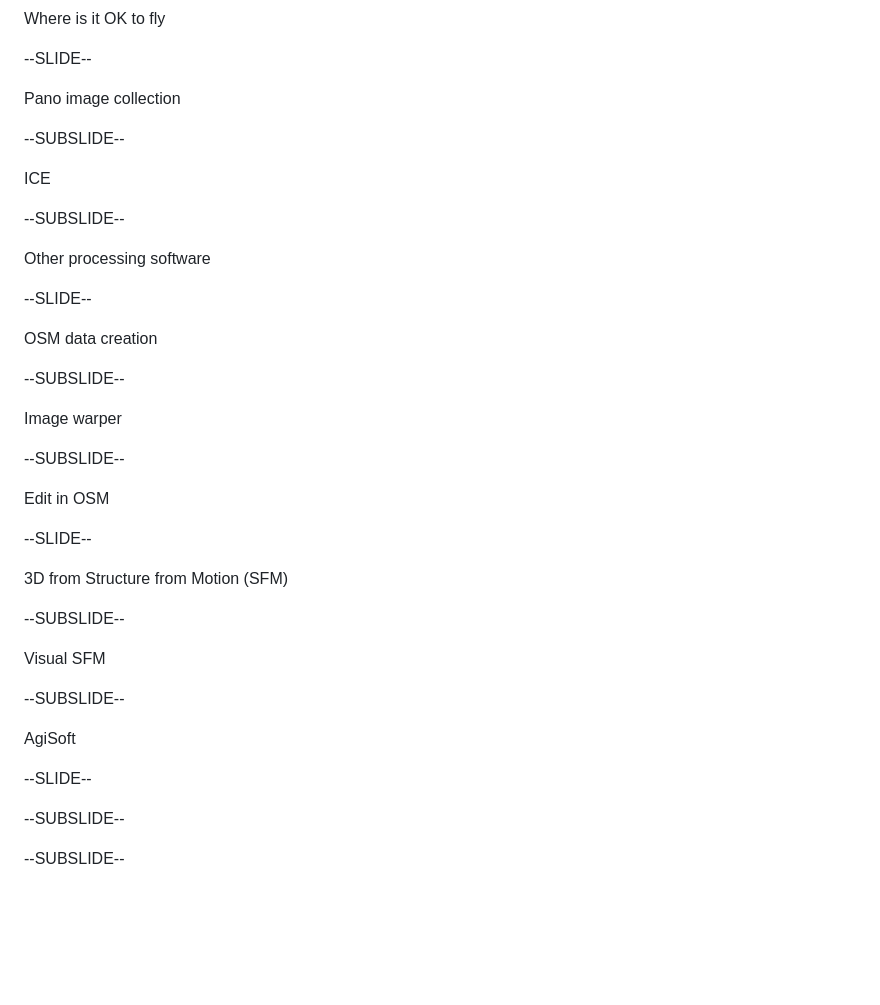
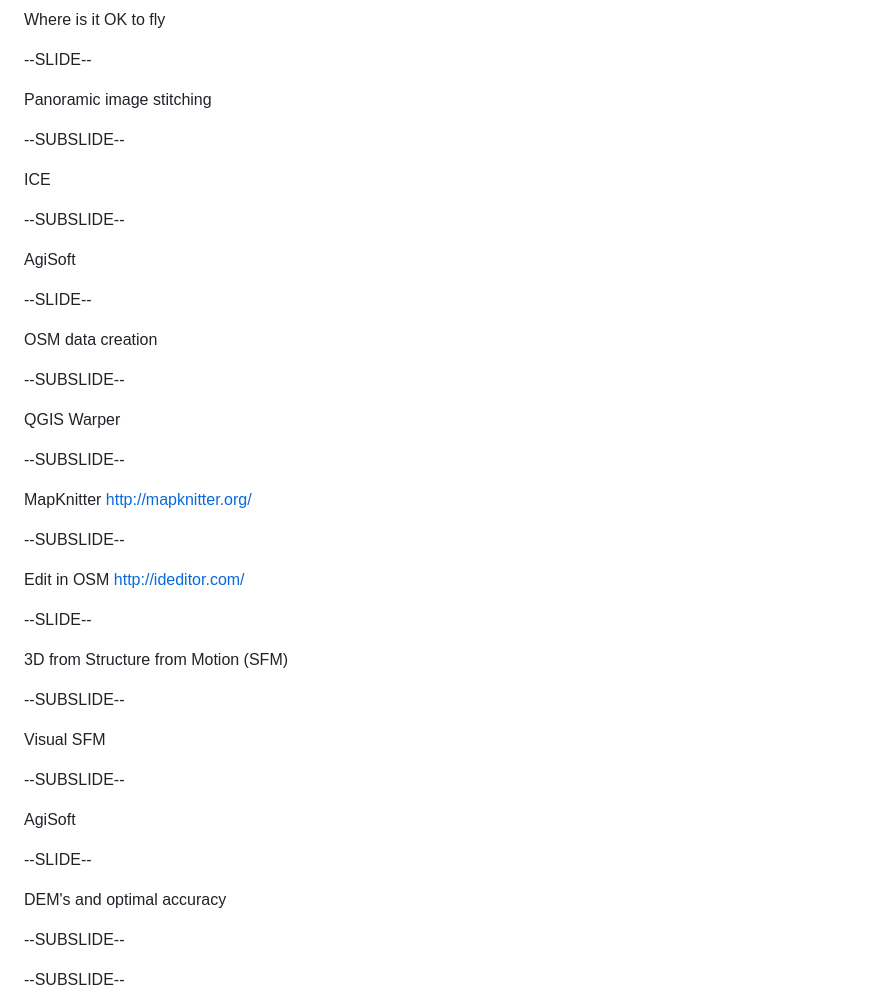
Before and after one commit to aaronr/foss4g-2014, a Markdown page: quadcopter/slides.md, the part around the change printed below. GitHub-like rendering; blank space fills up the shorter version.

```diff
--- a/quadcopter/slides.md
+++ b/quadcopter/slides.md
@@ -89,7 +97,7 @@ Where is it OK to fly
 --SLIDE--
 <!-- Topic: Interesting workflows ... -->
 
-Pano image collection
+Panoramic image stitching
 
 --SUBSLIDE--
 
@@ -97,7 +105,7 @@ ICE
 
 --SUBSLIDE--
 
-Other processing software
+AgiSoft
 
 <!------------------------------------------------------------>
 --SLIDE--
@@ -107,11 +115,17 @@ OSM data creation
 
 --SUBSLIDE--
 
-Image warper
+QGIS Warper
+
+--SUBSLIDE--
+
+MapKnitter
+http://mapknitter.org/
 
 --SUBSLIDE--
 
 Edit in OSM
+http://ideditor.com/
 
 <!------------------------------------------------------------>
 --SLIDE--
@@ -129,7 +143,9 @@ AgiSoft
 
 <!------------------------------------------------------------>
 --SLIDE--
-<!-- Topic: xxx ... -->
+<!-- Topic: Future ... -->
+
+DEM's and optimal accuracy
 
 --SUBSLIDE--
 
```
Also changed, not shown: other parts of quadcopter/slides.md (+12 -4 lines), quadcopter/images/canon.jpg (added), quadcopter/images/fc40_camera.jpg (added), quadcopter/images/phantom_fc40.jpg (added), 1 other file.
